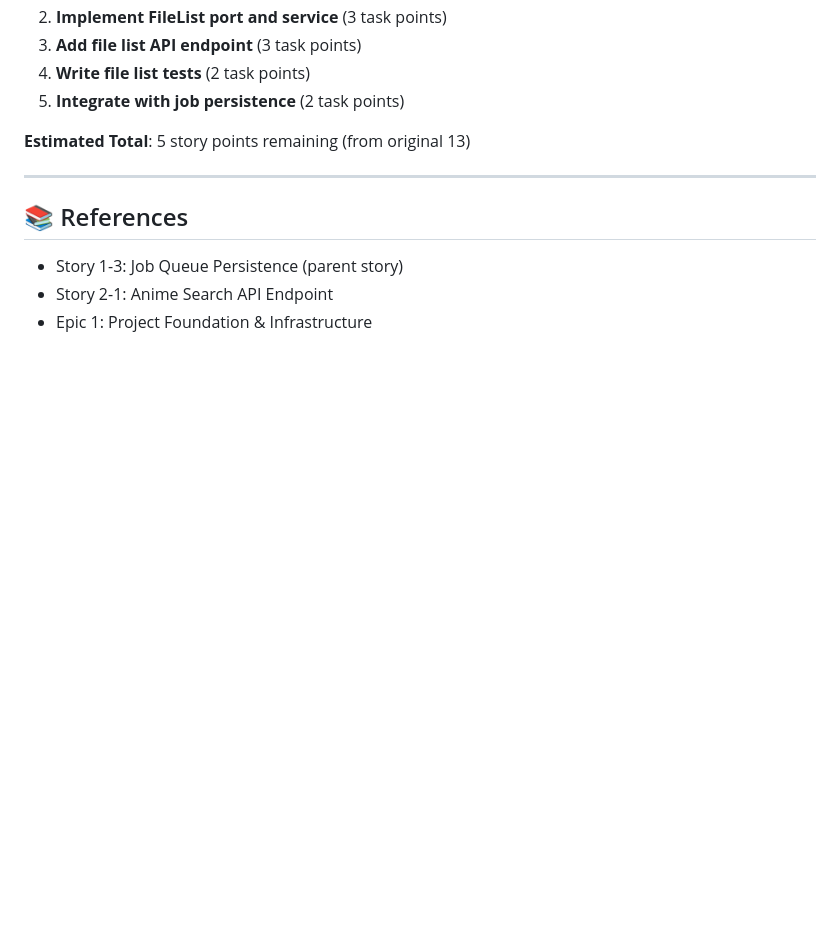
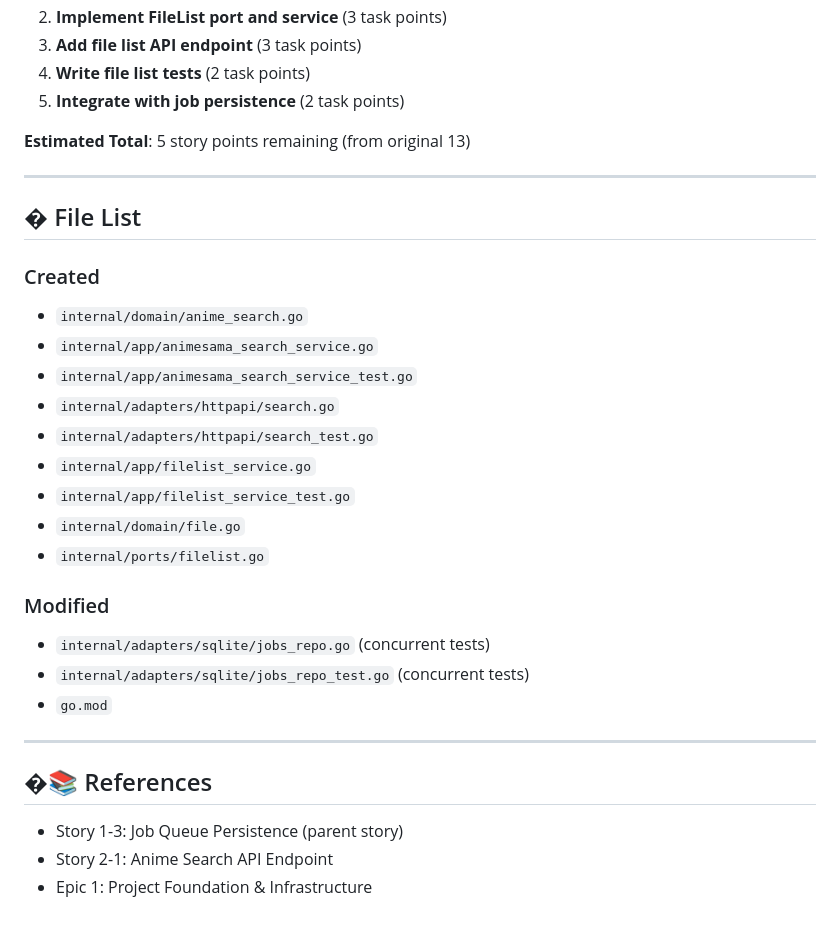
Before and after one commit to Guilhem-Bonnet/Anime-Sama-Downloader, a Markdown page: _bmad-output/implementation-artifacts/1-4-implement-advanced-job-queue-features.md, the part around the change. GitHub-like rendering; blank space fills up the shorter version.

Commit message:
fix(stories): code review Priority 1 fixes
- Story 2.2: Update status ready-for-dev → done (all AC complete)
- Story 1.4: Add File List with created/modified files
- Story 2.2: Already has File List (verified)
- Story 2.3: Already has File List (verified)

All Priority 1 issues resolved. Tests: 181/181 passing ✅

```diff
--- a/_bmad-output/implementation-artifacts/1-4-implement-advanced-job-queue-features.md
+++ b/_bmad-output/implementation-artifacts/1-4-implement-advanced-job-queue-features.md
@@ -215,7 +215,27 @@ Total: 310 tests passing ✅
 
 ---
 
-## 📚 References
+## � File List
+
+### Created
+- `internal/domain/anime_search.go`
+- `internal/app/animesama_search_service.go`
+- `internal/app/animesama_search_service_test.go`
+- `internal/adapters/httpapi/search.go`
+- `internal/adapters/httpapi/search_test.go`
+- `internal/app/filelist_service.go`
+- `internal/app/filelist_service_test.go`
+- `internal/domain/file.go`
+- `internal/ports/filelist.go`
+
+### Modified
+- `internal/adapters/sqlite/jobs_repo.go` (concurrent tests)
+- `internal/adapters/sqlite/jobs_repo_test.go` (concurrent tests)
+- `go.mod`
+
+---
+
+## �📚 References
 
 - Story 1-3: Job Queue Persistence (parent story)
 - Story 2-1: Anime Search API Endpoint
```
Also changed, not shown: _bmad-output/implementation-artifacts/2-2-implement-search-autocomplete.md (+1 -1 lines).
